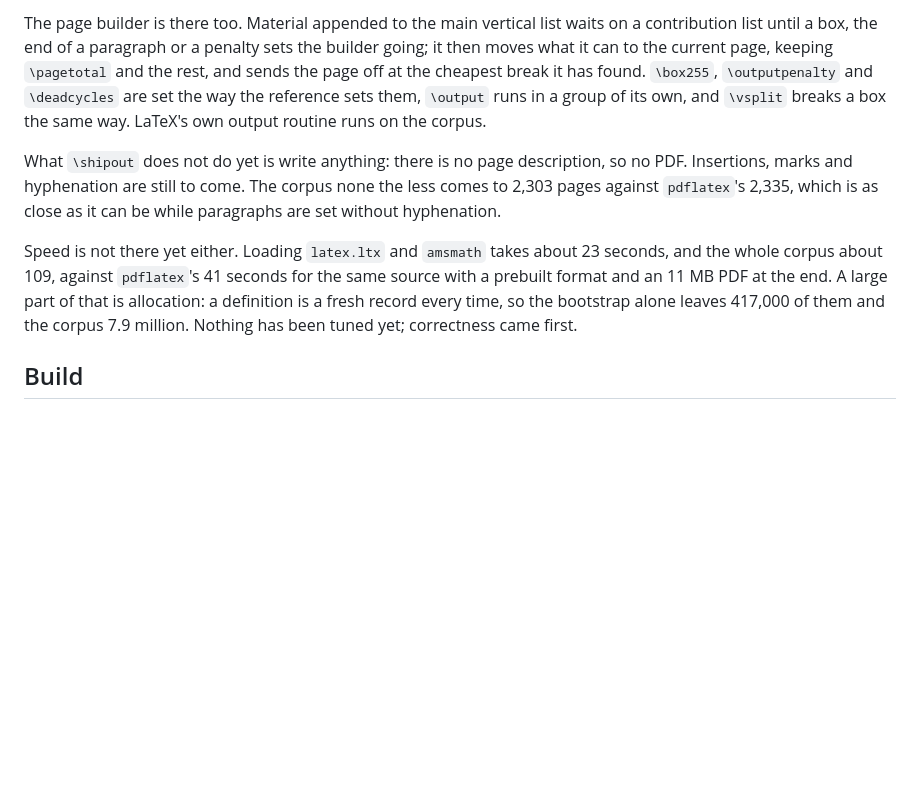
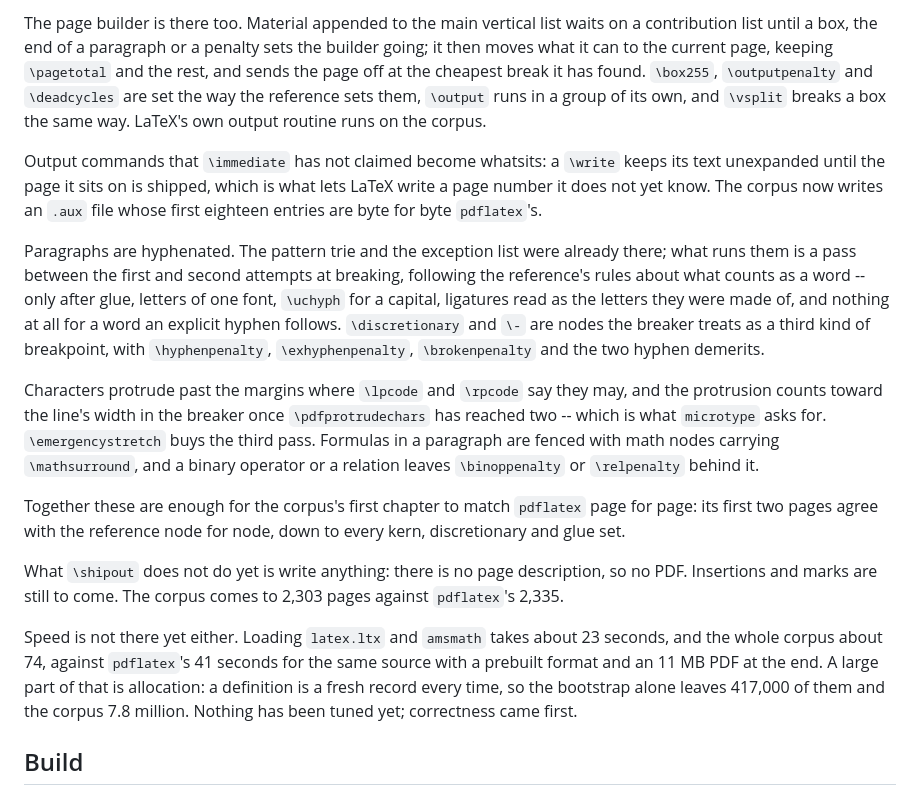
Before and after one commit to skypher/hstex, a Markdown page: README.md, the part around the change. Drawn GitHub-style; blank space fills up the shorter version.

Commit message:
Bring the status up to date
Co-Authored-By: Claude Opus 5 (1M context) <noreply@anthropic.com>
Claude-Session: https://claude.ai/code/session_01Txg1d4jLgYTKvufH14gYSv

```diff
--- a/README.md
+++ b/README.md
@@ -110,17 +110,41 @@ the way the reference sets them, `\output` runs in a group of its own, and
 `\vsplit` breaks a box the same way. LaTeX's own output routine runs on the
 corpus.
 
+Output commands that `\immediate` has not claimed become whatsits: a
+`\write` keeps its text unexpanded until the page it sits on is shipped,
+which is what lets LaTeX write a page number it does not yet know. The corpus
+now writes an `.aux` file whose first eighteen entries are byte for byte
+`pdflatex`'s.
+
+Paragraphs are hyphenated. The pattern trie and the exception list were
+already there; what runs them is a pass between the first and second attempts
+at breaking, following the reference's rules about what counts as a word --
+only after glue, letters of one font, `\uchyph` for a capital, ligatures read
+as the letters they were made of, and nothing at all for a word an explicit
+hyphen follows. `\discretionary` and `\-` are nodes the breaker treats as a
+third kind of breakpoint, with `\hyphenpenalty`, `\exhyphenpenalty`,
+`\brokenpenalty` and the two hyphen demerits.
+
+Characters protrude past the margins where `\lpcode` and `\rpcode` say they
+may, and the protrusion counts toward the line's width in the breaker once
+`\pdfprotrudechars` has reached two -- which is what `microtype` asks for.
+`\emergencystretch` buys the third pass. Formulas in a paragraph are fenced
+with math nodes carrying `\mathsurround`, and a binary operator or a relation
+leaves `\binoppenalty` or `\relpenalty` behind it.
+
+Together these are enough for the corpus's first chapter to match `pdflatex`
+page for page: its first two pages agree with the reference node for node,
+down to every kern, discretionary and glue set.
+
 What `\shipout` does not do yet is write anything: there is no page
-description, so no PDF. Insertions, marks and hyphenation are still to come.
-The corpus none the less comes to 2,303 pages against `pdflatex`'s 2,335,
-which is as close as it can be while paragraphs are set without
-hyphenation.
+description, so no PDF. Insertions and marks are still to come. The corpus
+comes to 2,303 pages against `pdflatex`'s 2,335.
 
 Speed is not there yet either. Loading `latex.ltx` and `amsmath` takes about
-23 seconds, and the whole corpus about 109, against `pdflatex`'s 41 seconds
+23 seconds, and the whole corpus about 74, against `pdflatex`'s 41 seconds
 for the same source with a prebuilt format and an 11 MB PDF at the end. A
 large part of that is allocation: a definition is a fresh record every time,
-so the bootstrap alone leaves 417,000 of them and the corpus 7.9 million.
+so the bootstrap alone leaves 417,000 of them and the corpus 7.8 million.
 Nothing has been tuned yet; correctness came first.
 
 ## Build
```
